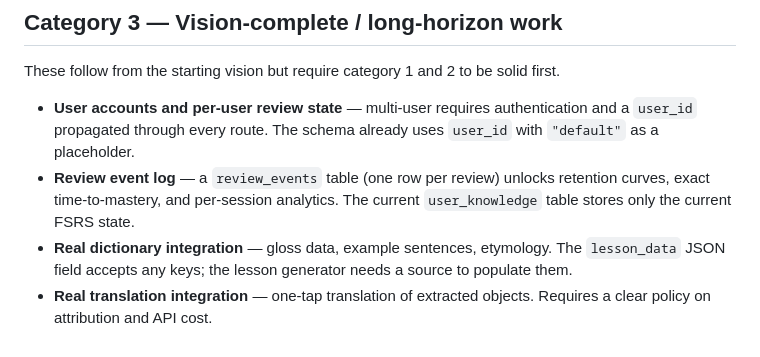
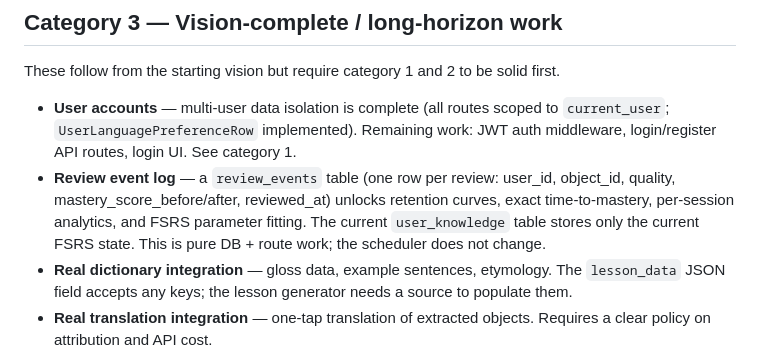
Before and after one commit to its-not-rocket-science/mnemosyne, a Markdown page: ROADMAP.md, the part around one of its changes. Rendered like a GitHub page.

```diff
--- a/ROADMAP.md
+++ b/ROADMAP.md
@@ -63,8 +72,8 @@ These unlock meaningful expansion beyond Spanish.
 
 These follow from the starting vision but require category 1 and 2 to be solid first.
 
-- **User accounts and per-user review state** — multi-user requires authentication and a `user_id` propagated through every route. The schema already uses `user_id` with `"default"` as a placeholder.
-- **Review event log** — a `review_events` table (one row per review) unlocks retention curves, exact time-to-mastery, and per-session analytics. The current `user_knowledge` table stores only the current FSRS state.
+- **User accounts** — multi-user data isolation is complete (all routes scoped to `current_user`; `UserLanguagePreferenceRow` implemented). Remaining work: JWT auth middleware, login/register API routes, login UI. See category 1.
+- **Review event log** — a `review_events` table (one row per review: user_id, object_id, quality, mastery_score_before/after, reviewed_at) unlocks retention curves, exact time-to-mastery, per-session analytics, and FSRS parameter fitting. The current `user_knowledge` table stores only the current FSRS state. This is pure DB + route work; the scheduler does not change.
 - **Real dictionary integration** — gloss data, example sentences, etymology. The `lesson_data` JSON field accepts any keys; the lesson generator needs a source to populate them.
 - **Real translation integration** — one-tap translation of extracted objects. Requires a clear policy on attribution and API cost.
 - **FSRS parameter fitting** — per-user or per-deck parameter optimisation improves retention predictions by ~5 pp. Requires the review event log.
```
Also changed, not shown: other parts of ROADMAP.md (+21 -12 lines), BETA_GAP_REPORT.md (added, +304 -0 lines), VISION_ALIGNMENT.md (+18 -8 lines).
